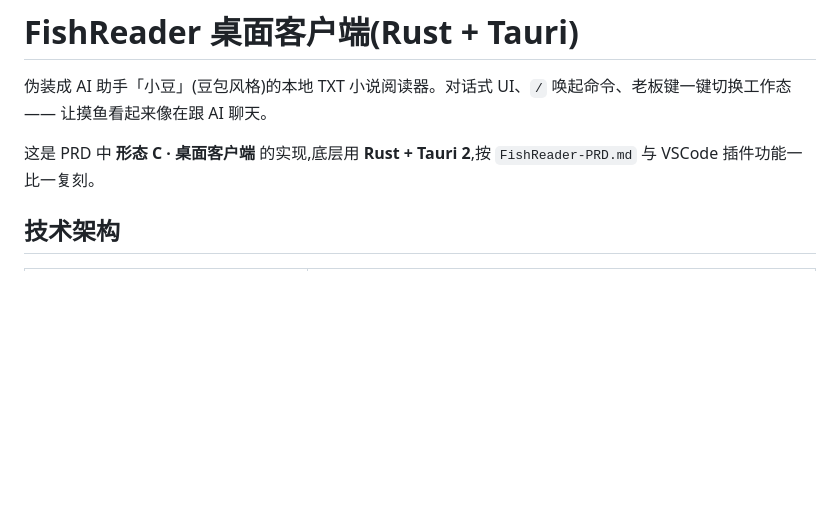
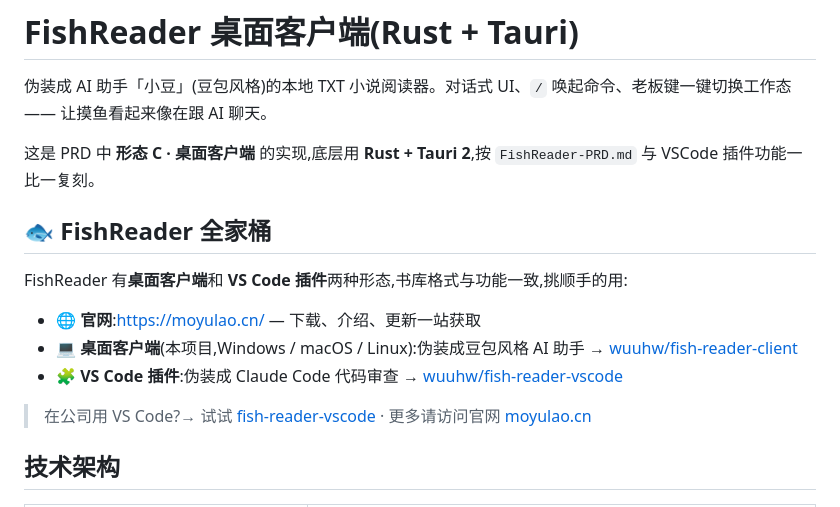
Before and after one commit to wuuhw/fish-reader-client, a Markdown page: README.md, the part around the change. GitHub-like rendering; blank space fills up the shorter version.

```diff
--- a/README.md
+++ b/README.md
@@ -3,6 +3,16 @@
 伪装成 AI 助手「小豆」(豆包风格)的本地 TXT 小说阅读器。对话式 UI、`/` 唤起命令、老板键一键切换工作态 —— 让摸鱼看起来像在跟 AI 聊天。
 
 这是 PRD 中 **形态 C · 桌面客户端** 的实现,底层用 **Rust + Tauri 2**,按 `FishReader-PRD.md` 与 VSCode 插件功能一比一复刻。
+
+## 🐟 FishReader 全家桶
+
+FishReader 有**桌面客户端**和 **VS Code 插件**两种形态,书库格式与功能一致,挑顺手的用:
+
+- 🌐 **官网**:<https://moyulao.cn/> — 下载、介绍、更新一站获取
+- 💻 **桌面客户端**(本项目,Windows / macOS / Linux):伪装成豆包风格 AI 助手 → [wuuhw/fish-reader-client](https://github.com/wuuhw/fish-reader-client)
+- 🧩 **VS Code 插件**:伪装成 Claude Code 代码审查 → [wuuhw/fish-reader-vscode](https://github.com/wuuhw/fish-reader-vscode)
+
+> 在公司用 VS Code?→ 试试 [fish-reader-vscode](https://github.com/wuuhw/fish-reader-vscode) ·  更多请访问官网 [moyulao.cn](https://moyulao.cn/)
 
 ## 技术架构
 
```
